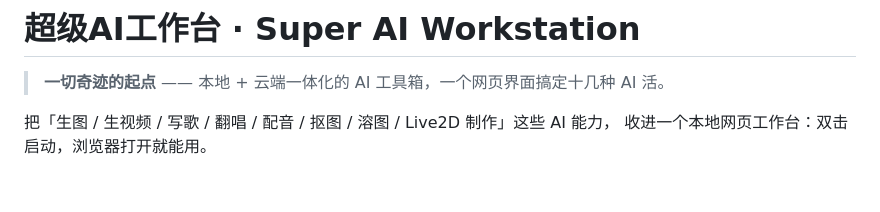
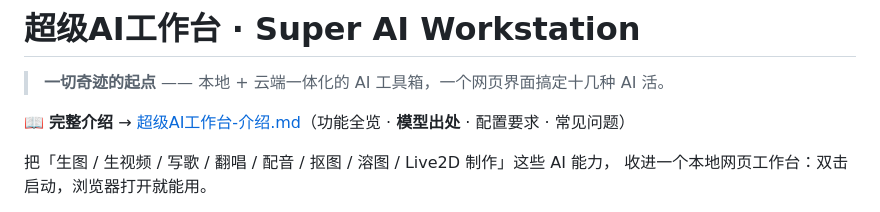
Before and after one commit to wonderandyou/super-ai-workstation, a Markdown page: README.md, the part around the change. GitHub-like rendering; blank space fills up the shorter version.

Commit message:
加《超级AI工作台-介绍》文档：功能全览 + 模型/组件来源与出处 + 常见问题

```diff
--- a/README.md
+++ b/README.md
@@ -1,6 +1,8 @@
 # 超级AI工作台 · Super AI Workstation
 
 > **一切奇迹的起点** —— 本地 + 云端一体化的 AI 工具箱，一个网页界面搞定十几种 AI 活。
+
+📖 **完整介绍** → [超级AI工作台-介绍.md](介绍.md)（功能全览 · **模型出处** · 配置要求 · 常见问题）
 
 把「生图 / 生视频 / 写歌 / 翻唱 / 配音 / 抠图 / 溶图 / Live2D 制作」这些 AI 能力，
 收进一个本地网页工作台：双击启动，浏览器打开就能用。
```
Also changed, not shown: 介绍.md (added, +258 -0 lines).
